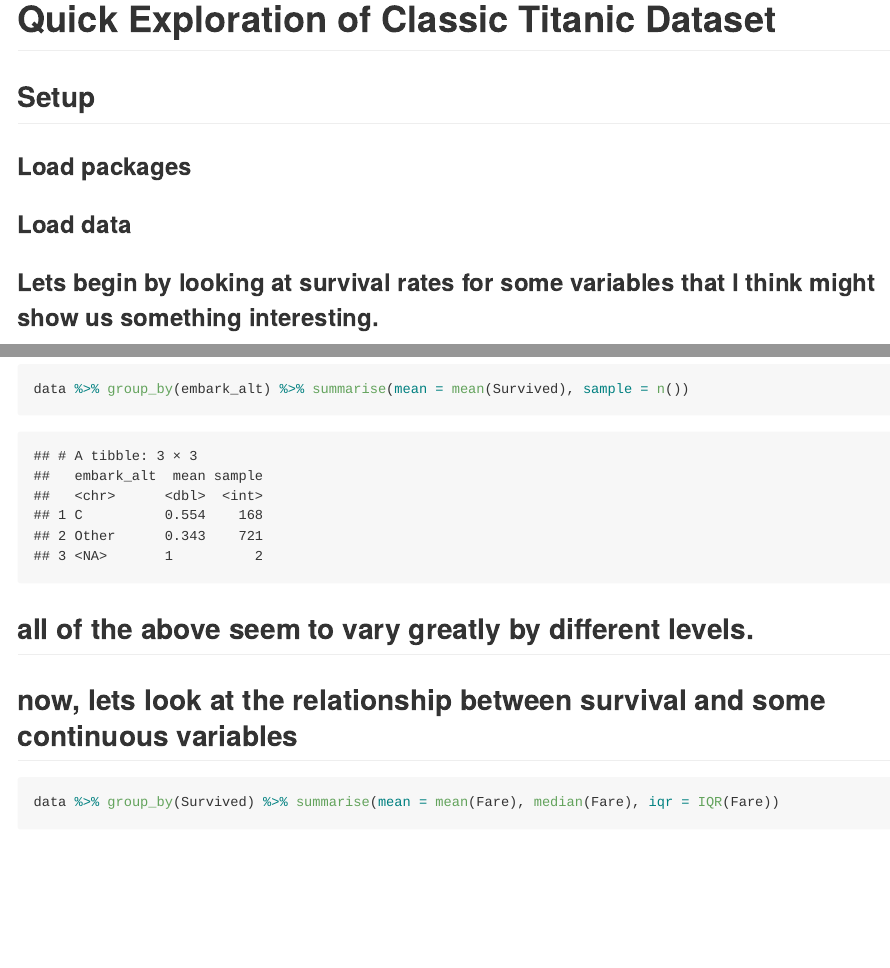
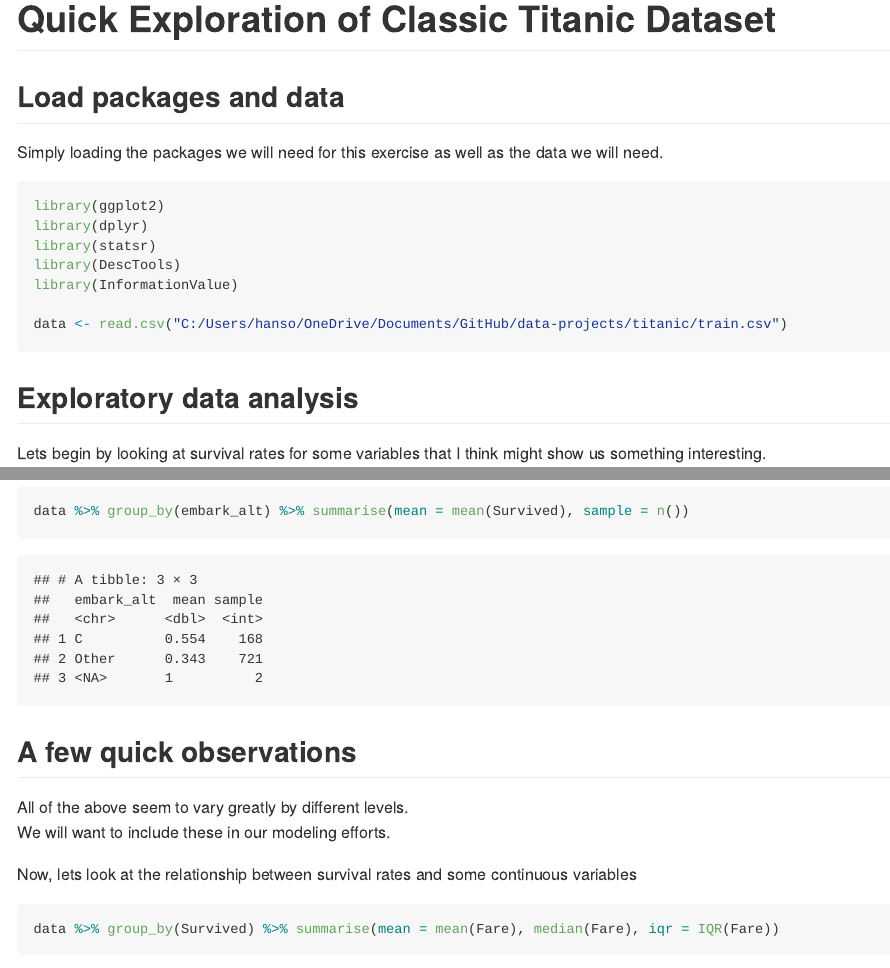
Before and after one commit to hanson377/data-projects, an R Markdown document (titanic/data_exploration.Rmd): the page in a window 1100 px wide, from its top, and a second part further down, joined at a grey line. Rendered offline with R 4.5, knitr and Pandoc, with nearby package versions; some code elsewhere in the file could not run offline; long lines of code are wrapped.

Commit message:
Changes to formatting

````diff
--- a/titanic/data_exploration.Rmd
+++ b/titanic/data_exploration.Rmd
@@ -6,26 +6,23 @@ output:
     fig_height: 5
 ---
 
-## Setup
 
-### Load packages
+## Load packages and data
+Simply loading the packages we will need for this exercise as well as the data we will need.
 
-```{r load-packages, message = FALSE, include = FALSE}
+```{r load-packages and data, message = FALSE}
 library(ggplot2)
 library(dplyr)
 library(statsr)
 library(DescTools)
 library(InformationValue)
-```
 
-### Load data
-
-``` {r load data, include = FALSE}
 data <- read.csv("C:/Users/hanso/OneDrive/Documents/GitHub/data-projects/titanic/train.csv")
 ```
 
 
-### Lets begin by looking at survival rates for some variables that I think might show us something interesting.
+## Exploratory data analysis
+Lets begin by looking at survival rates for some variables that I think might show us something interesting.
 
 ```{r initial survival rates}
 data %>% group_by(Pclass) %>% summarise(mean = mean(Survived), sample = n())
@@ -48,8 +45,12 @@ data %>% group_by(parch2) %>% summarise(mean = mean(Survived), sample = n())
 data %>% group_by(sib2) %>% summarise(mean = mean(Survived), sample = n())
 data %>% group_by(embark_alt) %>% summarise(mean = mean(Survived), sample = n())
 ```
-## all of the above seem to vary greatly by different levels.
-## now, lets look at the relationship between survival and some continuous variables
+
+## A few quick observations
+All of the above seem to vary greatly by different levels.
+We will want to include these in our modeling efforts.
+
+Now, lets look at the relationship between survival rates and some continuous variables
 
 ```{r survival by continuous variables}
 data %>% group_by(Survived) %>% summarise(mean = mean(Fare), median(Fare), iqr = IQR(Fare))
````
Also changed, not shown: titanic/data_exploration.md, titanic/data_exploration.Rmd (18 more changed lines).
